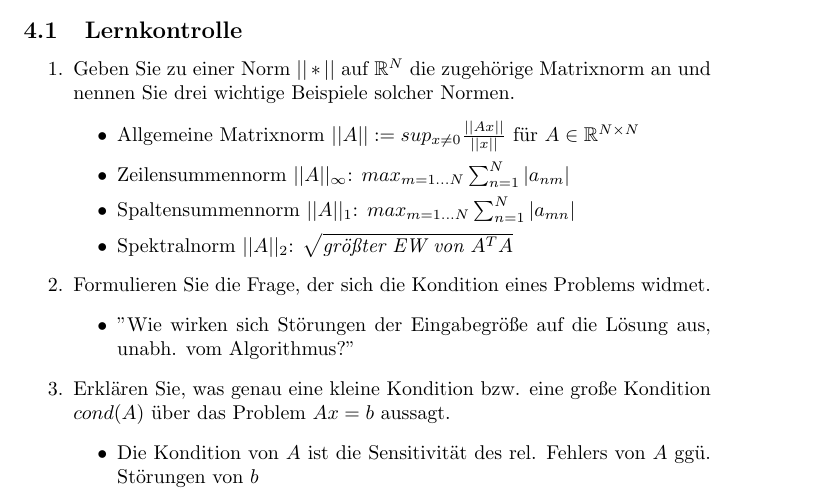
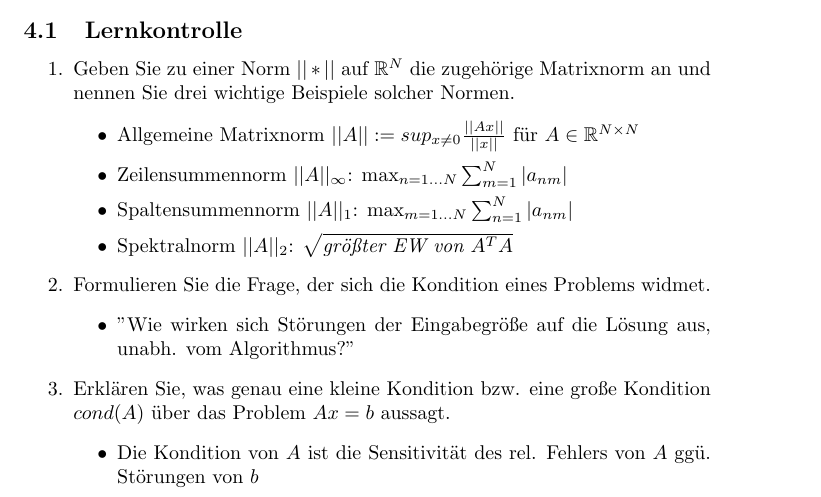
Before and after one commit to uzkns/Numerik-ILIAS, a LaTeX paper (ilias.tex): part of page 6 of 20, cut so that both start at the same text. Compiled offline with pdfLaTeX.

Commit message:
Fix norm declarations (index typo)

```diff
--- a/ilias.tex
+++ b/ilias.tex
@@ -142,8 +142,8 @@ Lösungen zu den ILIAS-Lernkontrollen und -Übungen zur Vorlesung "Numerische Ma
 		\item Geben Sie zu einer Norm $|| * ||$ auf $\mathbb{R}^N$ die zugehörige Matrixnorm an und nennen Sie drei wichtige Beispiele solcher Normen.
 			\begin{itemize}
 				\item Allgemeine Matrixnorm $||A|| := sup_{x \neq 0} \frac{||Ax||}{||x||}$ für $A \in \mathbb{R}^{N \times N}$
-				\item Zeilensummennorm $||A||_\infty$: $max_{m=1 \dots N} \sum_{n=1}^{N}|a_{nm}|$
-				\item Spaltensummennorm $||A||_1$: $max_{m=1 \dots N} \sum_{n=1}^{N}|a_{mn}|$
+				\item Zeilensummennorm $||A||_\infty$: $\max_{n=1 \dots N} \sum_{m=1}^{N}|a_{nm}|$
+				\item Spaltensummennorm $||A||_1$: $\max_{m=1 \dots N} \sum_{n=1}^{N}|a_{nm}|$
 				\item Spektralnorm $||A||_2$: $\sqrt{\textit{größter EW von }A^T A}$
 			\end{itemize}
 		\item Formulieren Sie die Frage, der sich die Kondition eines Problems widmet.
```
